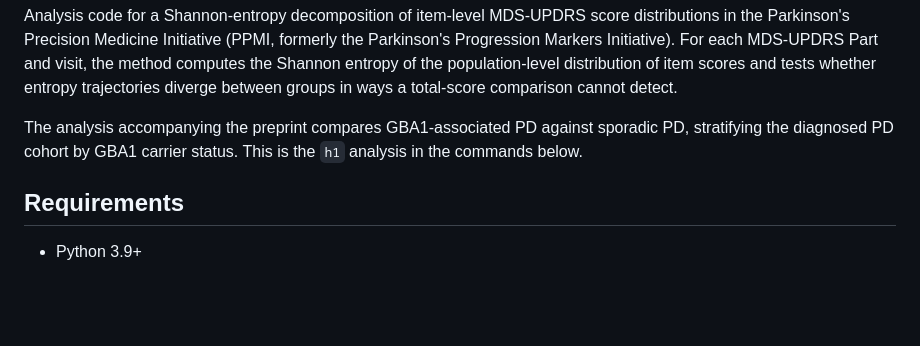
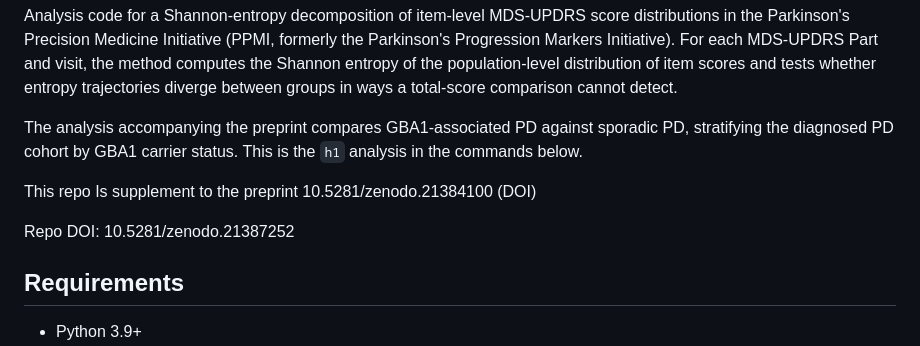
Before and after one commit to amr28693/ppmi_entropy, a Markdown page: README.md, the part around the change. Rendered like a GitHub page; blank space fills up the shorter version.

Commit message:
Update README.md
Added DOI information for the repository and associated preprint.

```diff
--- a/README.md
+++ b/README.md
@@ -5,6 +5,10 @@ Analysis code for a Shannon-entropy decomposition of item-level MDS-UPDRS score
 The analysis accompanying the preprint compares GBA1-associated PD against
 sporadic PD, stratifying the diagnosed PD cohort by GBA1 carrier status. This is
 the `h1` analysis in the commands below.
+
+This repo Is supplement to the preprint 10.5281/zenodo.21384100 (DOI)
+
+Repo DOI: 10.5281/zenodo.21387252
 
 ## Requirements
 
```
